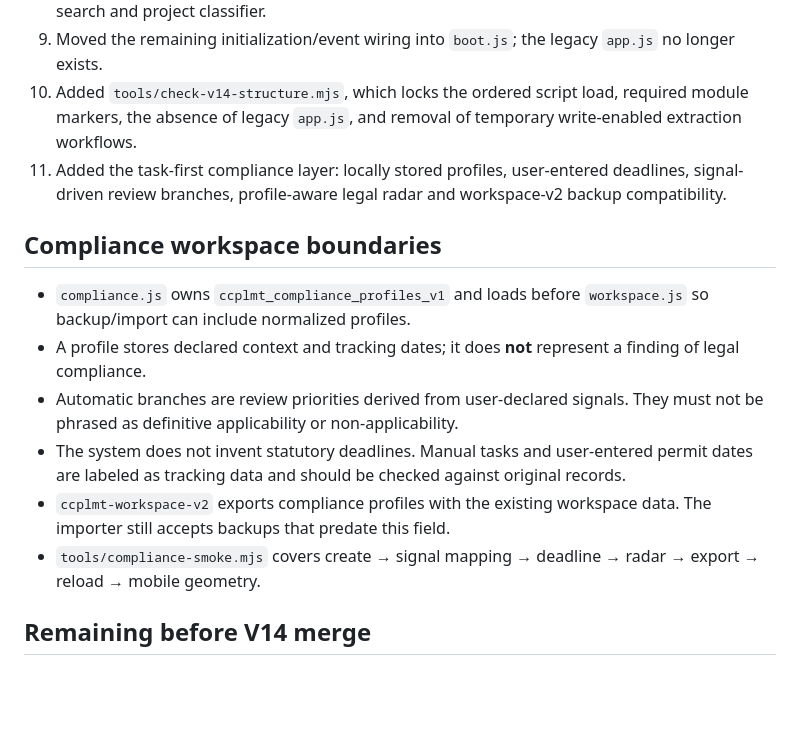
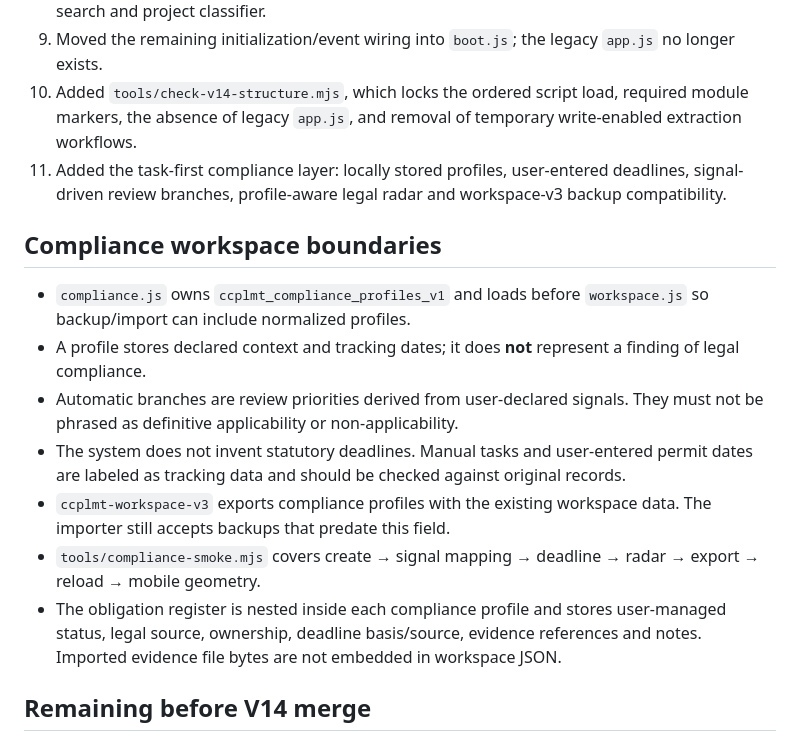
Before and after one commit to koko999-tien/legaios, a Markdown page: docs/ARCHITECTURE.md, the part around the change. GitHub-like rendering; blank space fills up the shorter version.

Commit message:
docs: document obligation register and workspace v3 boundaries

```diff
--- a/docs/ARCHITECTURE.md
+++ b/docs/ARCHITECTURE.md
@@ -58,7 +58,7 @@ The scripts intentionally remain **ordered classic scripts** for V14. This prese
 8. Isolated workspace/command palette, legal hub/data vault, expert review, navigation, library search and project classifier.
 9. Moved the remaining initialization/event wiring into `boot.js`; the legacy `app.js` no longer exists.
 10. Added `tools/check-v14-structure.mjs`, which locks the ordered script load, required module markers, the absence of legacy `app.js`, and removal of temporary write-enabled extraction workflows.
-11. Added the task-first compliance layer: locally stored profiles, user-entered deadlines, signal-driven review branches, profile-aware legal radar and workspace-v2 backup compatibility.
+11. Added the task-first compliance layer: locally stored profiles, user-entered deadlines, signal-driven review branches, profile-aware legal radar and workspace-v3 backup compatibility.
 
 ## Compliance workspace boundaries
 
@@ -66,8 +66,9 @@ The scripts intentionally remain **ordered classic scripts** for V14. This prese
 - A profile stores declared context and tracking dates; it does **not** represent a finding of legal compliance.
 - Automatic branches are review priorities derived from user-declared signals. They must not be phrased as definitive applicability or non-applicability.
 - The system does not invent statutory deadlines. Manual tasks and user-entered permit dates are labeled as tracking data and should be checked against original records.
-- `ccplmt-workspace-v2` exports compliance profiles with the existing workspace data. The importer still accepts backups that predate this field.
+- `ccplmt-workspace-v3` exports compliance profiles with the existing workspace data. The importer still accepts backups that predate this field.
 - `tools/compliance-smoke.mjs` covers create → signal mapping → deadline → radar → export → reload → mobile geometry.
+- The obligation register is nested inside each compliance profile and stores user-managed status, legal source, ownership, deadline basis/source, evidence references and notes. Imported evidence file bytes are not embedded in workspace JSON.
 
 ## Remaining before V14 merge
 
```
